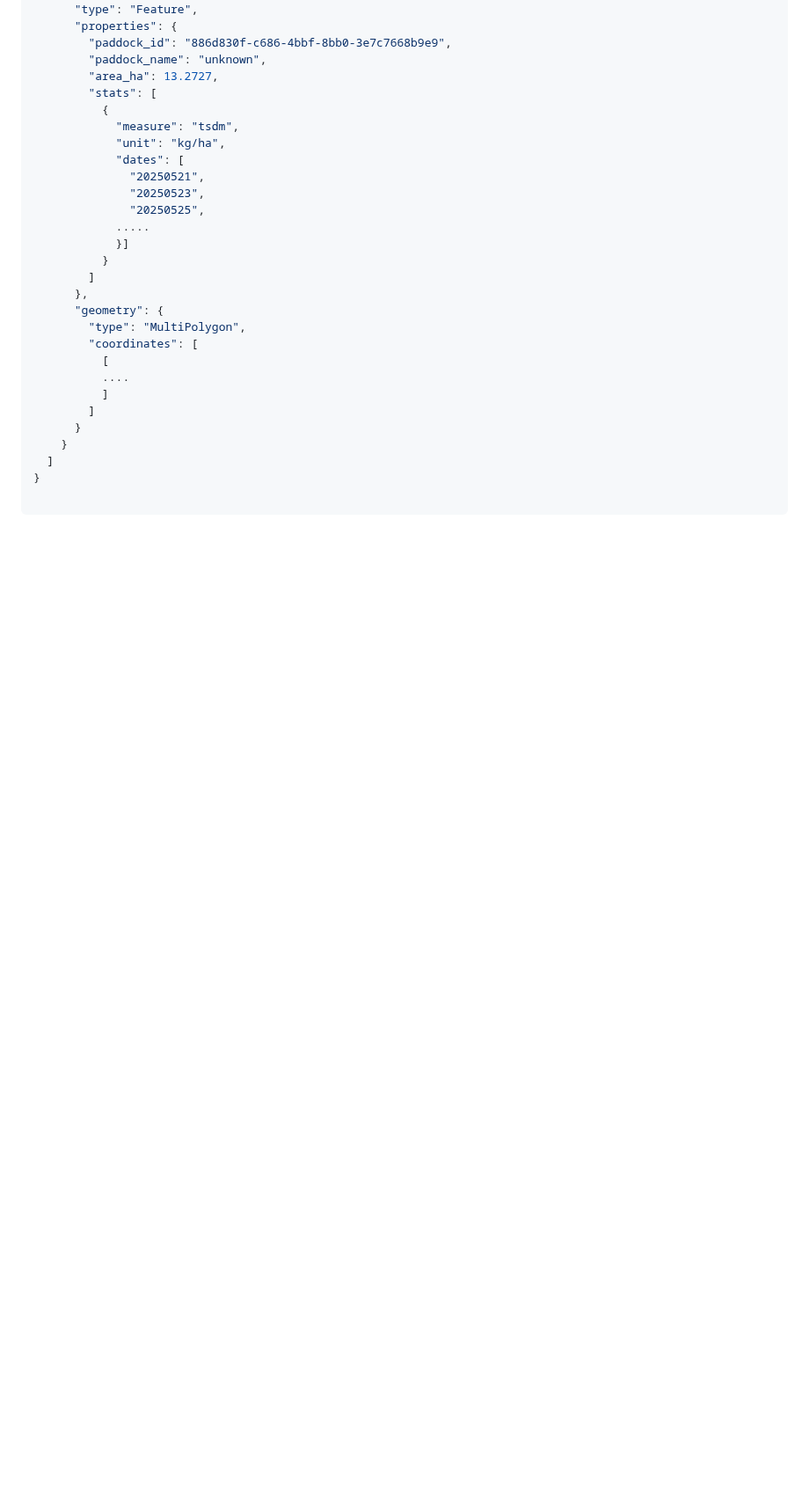
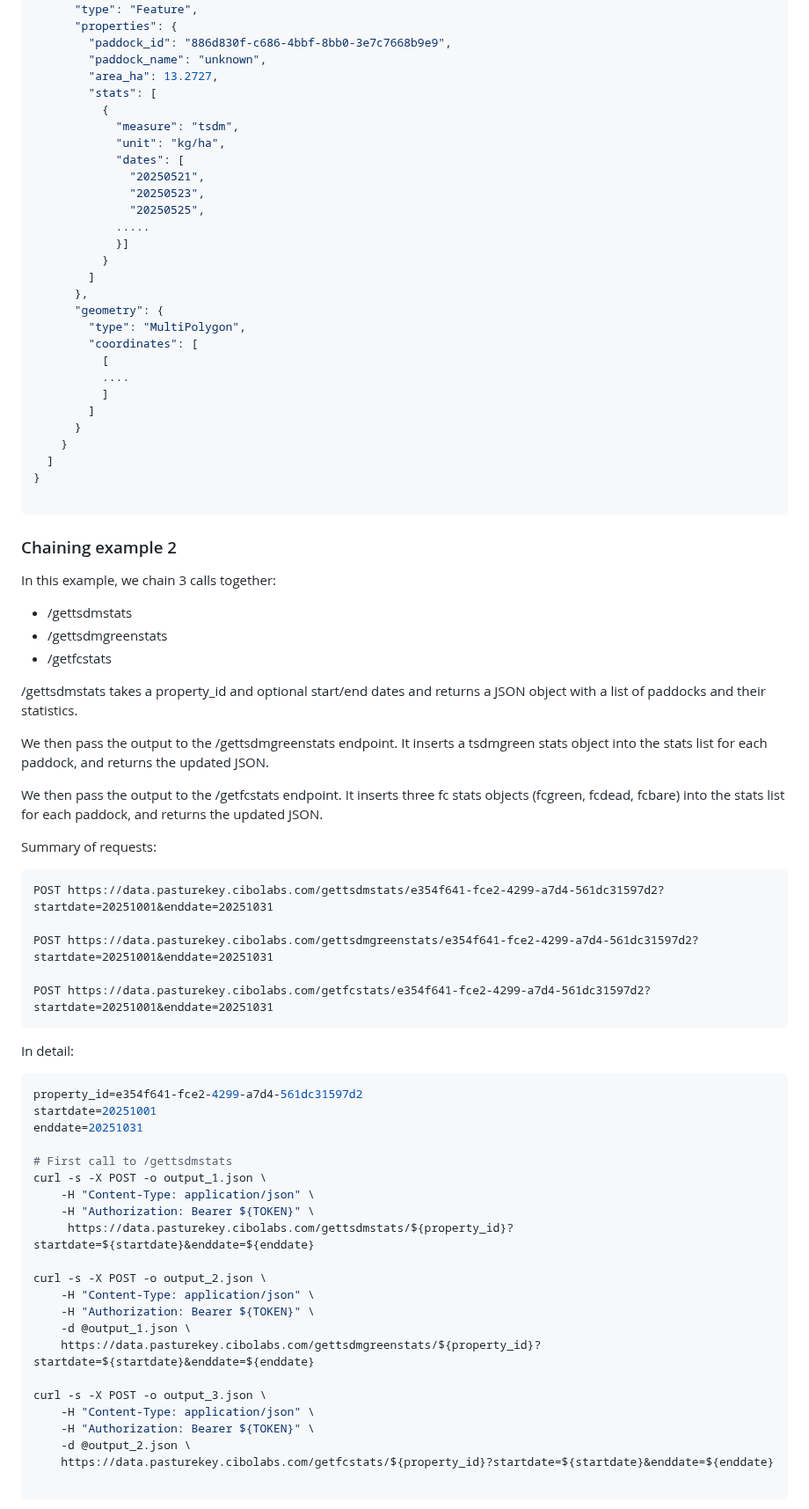
Before and after one commit to cibolabs/api-docs, a Markdown page: pasturekey.md, the part around one of its changes. Shown at 88% size. Drawn GitHub-style; blank space fills up the shorter version.

Commit message:
Add chaining example 2.

````diff
--- a/pasturekey.md
+++ b/pasturekey.md
@@ -1039,3 +1039,58 @@ statistics from /gettsdmstats which were generated by the first call:
 
 ```
 
+### Chaining example 2
+
+In this example, we chain 3 calls together:
+- /gettsdmstats
+- /gettsdmgreenstats
+- /getfcstats
+
+/gettsdmstats takes a property_id and optional start/end dates and returns
+a JSON object with a list of paddocks and their statistics.
+
+We then pass the output to the /gettsdmgreenstats endpoint. It inserts
+a tsdmgreen stats object into the stats list for each paddock, and returns
+the updated JSON.
+
+We then pass the output to the /getfcstats endpoint. It inserts
+three fc stats objects (fcgreen, fcdead, fcbare) into the stats list
+for each paddock, and returns the updated JSON.
+
+Summary of requests:
+
+```
+POST https://data.pasturekey.cibolabs.com/gettsdmstats/e354f641-fce2-4299-a7d4-561dc31597d2?startdate=20251001&enddate=20251031
+
+POST https://data.pasturekey.cibolabs.com/gettsdmgreenstats/e354f641-fce2-4299-a7d4-561dc31597d2?startdate=20251001&enddate=20251031
+
+POST https://data.pasturekey.cibolabs.com/getfcstats/e354f641-fce2-4299-a7d4-561dc31597d2?startdate=20251001&enddate=20251031
+```
+
+In detail:
+
+```bash
+property_id=e354f641-fce2-4299-a7d4-561dc31597d2
+startdate=20251001
+enddate=20251031
+
+# First call to /gettsdmstats
+curl -s -X POST -o output_1.json \
+    -H "Content-Type: application/json" \
+    -H "Authorization: Bearer ${TOKEN}" \
+     https://data.pasturekey.cibolabs.com/gettsdmstats/${property_id}?startdate=${startdate}&enddate=${enddate}
+
+curl -s -X POST -o output_2.json \
+    -H "Content-Type: application/json" \
+    -H "Authorization: Bearer ${TOKEN}" \
+    -d @output_1.json \
+    https://data.pasturekey.cibolabs.com/gettsdmgreenstats/${property_id}?startdate=${startdate}&enddate=${enddate}
+
+curl -s -X POST -o output_3.json \
+    -H "Content-Type: application/json" \
+    -H "Authorization: Bearer ${TOKEN}" \
+    -d @output_2.json \
+    https://data.pasturekey.cibolabs.com/getfcstats/${property_id}?startdate=${startdate}&enddate=${enddate}
+
+```
+
````
Also changed, not shown: other parts of pasturekey.md (+136 -1 lines).
